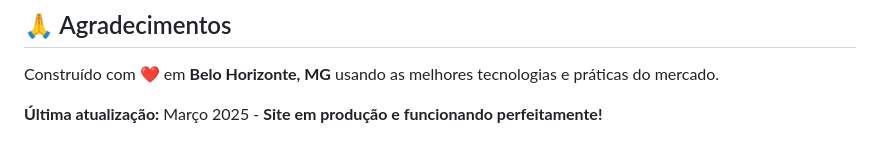
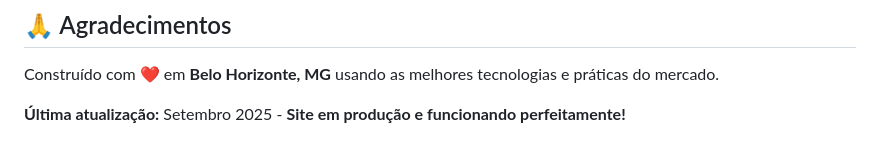
Before and after one commit to bernardopg/BeBitter, a Markdown page: README.md, the part around the change. Drawn GitHub-style.

Commit message:
fix: update last modified date in README to September 2025

```diff
--- a/README.md
+++ b/README.md
@@ -314,4 +314,4 @@ VITE_DEBUG_MODE=false
 
 Construído com ❤️ em **Belo Horizonte, MG** usando as melhores tecnologias e práticas do mercado.
 
-**Última atualização:** Março 2025 - **Site em produção e funcionando perfeitamente!**
+**Última atualização:** Setembro 2025 - **Site em produção e funcionando perfeitamente!**
```
